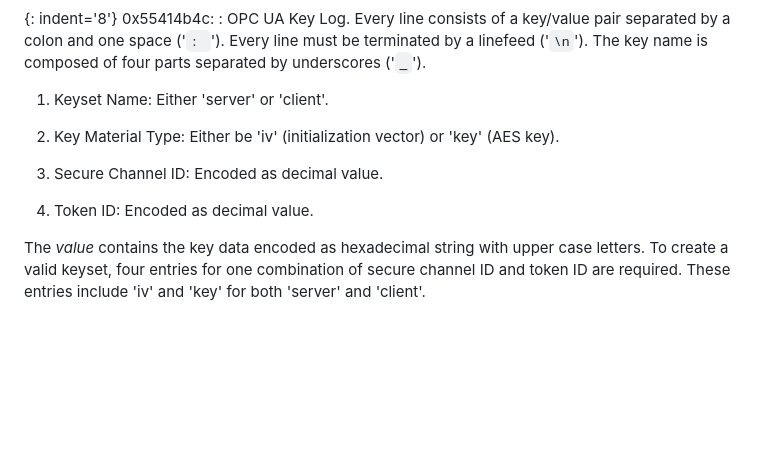
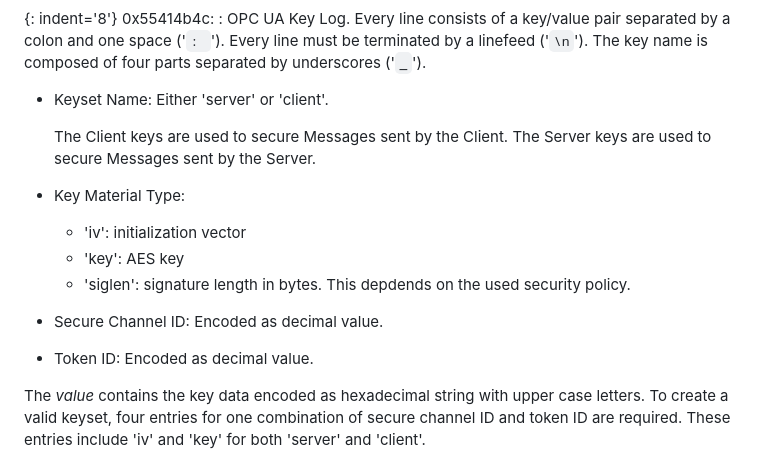
Before and after one commit to IETF-OPSAWG-WG/draft-ietf-opsawg-pcap, a Markdown page: draft-ietf-opsawg-pcapng.md, the part around the change. Rendered like a GitHub page; blank space fills up the shorter version.

Commit message:
add signature length

```diff
--- a/draft-ietf-opsawg-pcapng.md
+++ b/draft-ietf-opsawg-pcapng.md
@@ -2023,13 +2023,20 @@ The following is a list of Secrets Types.
   Every line must be terminated by a linefeed ('`\n`').
   The key name is composed of four parts separated by underscores ('`_`').
 
-  1. Keyset Name: Either 'server' or 'client'.
-
-  2. Key Material Type: Either be 'iv' (initialization vector) or 'key' (AES key).
-
-  3. Secure Channel ID: Encoded as decimal value.
-
-  4. Token ID: Encoded as decimal value.
+  * Keyset Name: Either 'server' or 'client'.
+
+      The Client keys are used to secure Messages sent by the Client. The
+      Server keys are used to secure Messages sent by the Server.
+
+  * Key Material Type:
+
+    - 'iv': initialization vector
+    - 'key': AES key
+    - 'siglen': signature length in bytes. This depdends on the used security policy.
+
+  * Secure Channel ID: Encoded as decimal value.
+
+  * Token ID: Encoded as decimal value.
 
   The *value* contains the key data encoded as hexadecimal string with upper
   case letters.  To create a valid keyset, four entries for one combination of
```
